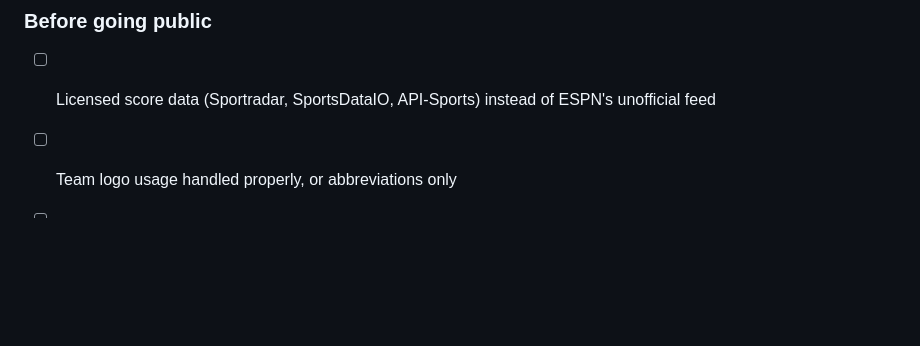
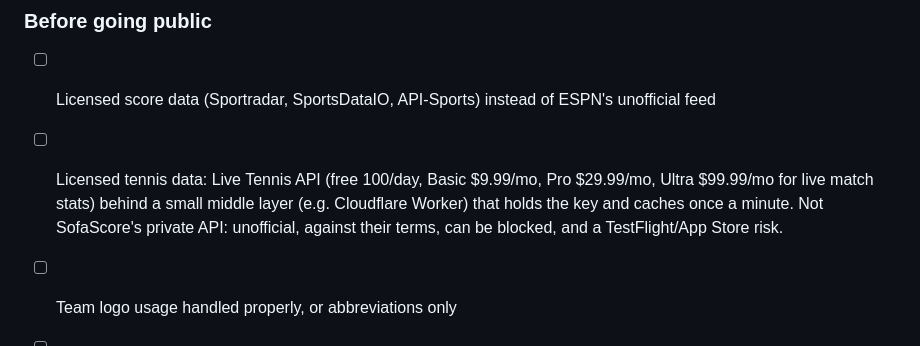
Before and after one commit to carthur010/DieselScores, a Markdown page: BACKLOG.md, the part around the change. Rendered like a GitHub page; blank space fills up the shorter version.

Commit message:
Backlog: licensed tennis data
Co-Authored-By: Claude Opus 5.5 <noreply@anthropic.com>
Claude-Session: https://claude.ai/code/session_01FXMx431i53VUdq3nhVVzBd

```diff
--- a/BACKLOG.md
+++ b/BACKLOG.md
@@ -81,5 +81,6 @@ Nothing. Everything shipped to live on Oct 14. Still worth a real-phone check: e
 
 ### Before going public
 - [ ] Licensed score data (Sportradar, SportsDataIO, API-Sports) instead of ESPN's unofficial feed
+- [ ] Licensed tennis data: Live Tennis API (free 100/day, Basic $9.99/mo, Pro $29.99/mo, Ultra $99.99/mo for live match stats) behind a small middle layer (e.g. Cloudflare Worker) that holds the key and caches once a minute. Not SofaScore's private API: unofficial, against their terms, can be blocked, and a TestFlight/App Store risk.
 - [ ] Team logo usage handled properly, or abbreviations only
 - [ ] Simple privacy policy
```
